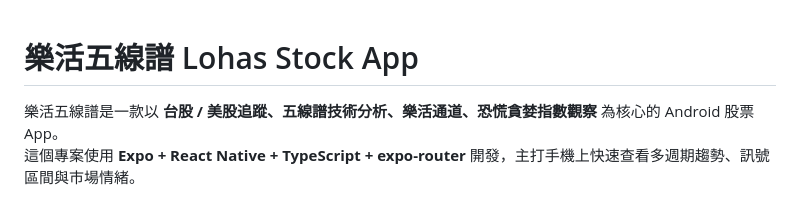
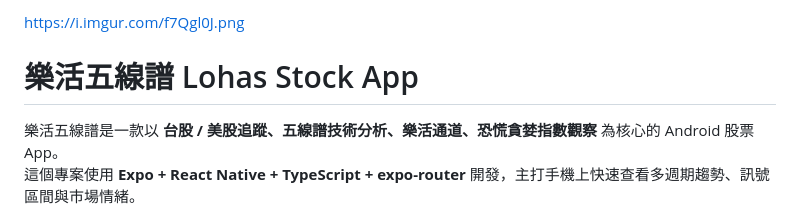
Before and after one commit to fekilooo/rereapkstock, a Markdown page: README.md, the part around the change. GitHub-like rendering.

```diff
--- a/README.md
+++ b/README.md
@@ -1,3 +1,5 @@
+https://i.imgur.com/f7Qgl0J.png
+
 # 樂活五線譜 Lohas Stock App
 
 樂活五線譜是一款以 **台股 / 美股追蹤、五線譜技術分析、樂活通道、恐慌貪婪指數觀察** 為核心的 Android 股票 App。
```
